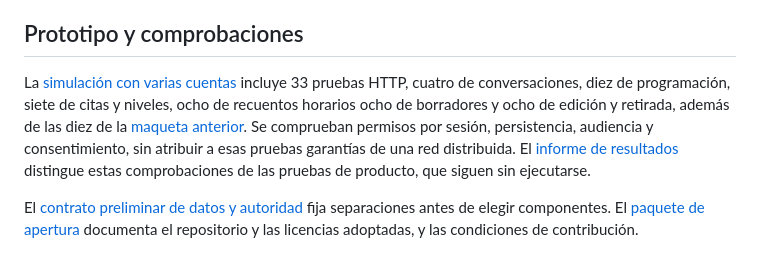
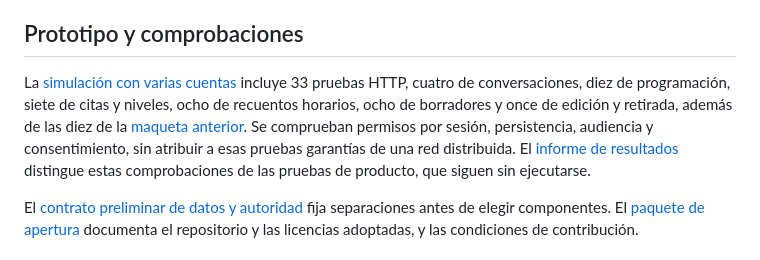
Before and after one commit to JLPalmes/spartakos, a Markdown page: README.md, the part around the change. Rendered like a GitHub page.

Commit message:
Registrar 91 pruebas y continuidad para revisión del lunes

```diff
--- a/README.md
+++ b/README.md
@@ -65,7 +65,7 @@ Los documentos de análisis conservan los antecedentes técnicos. La especificac
 
 ## Prototipo y comprobaciones
 
-La [simulación con varias cuentas](simulacion/README.md) incluye 33 pruebas HTTP, cuatro de conversaciones, diez de programación, siete de citas y niveles, ocho de recuentos horarios ocho de borradores y ocho de edición y retirada, además de las diez de la [maqueta anterior](prototipo/README.md). Se comprueban permisos por sesión, persistencia, audiencia y consentimiento, sin atribuir a esas pruebas garantías de una red distribuida. El [informe de resultados](RESULTADOS-DEL-PROTOTIPO.md) distingue estas comprobaciones de las pruebas de producto, que siguen sin ejecutarse.
+La [simulación con varias cuentas](simulacion/README.md) incluye 33 pruebas HTTP, cuatro de conversaciones, diez de programación, siete de citas y niveles, ocho de recuentos horarios, ocho de borradores y once de edición y retirada, además de las diez de la [maqueta anterior](prototipo/README.md). Se comprueban permisos por sesión, persistencia, audiencia y consentimiento, sin atribuir a esas pruebas garantías de una red distribuida. El [informe de resultados](RESULTADOS-DEL-PROTOTIPO.md) distingue estas comprobaciones de las pruebas de producto, que siguen sin ejecutarse.
 
 El [contrato preliminar de datos y autoridad](CONTRATO-DE-DATOS-Y-AUTORIDAD.md) fija separaciones antes de elegir componentes. El [paquete de apertura](PREPARACION-DE-APERTURA.md) documenta el repositorio y las licencias adoptadas, y las condiciones de contribución.
 
```
Also changed, not shown: RESULTADOS-DEL-PROTOTIPO.md (+10 -1 lines), REVISION-PARA-EL-LUNES.md (+7 -3 lines).
